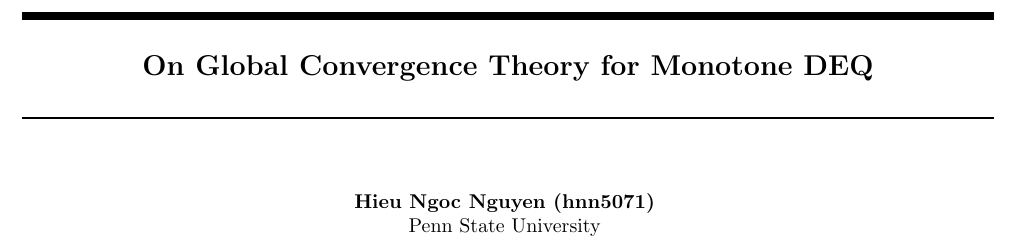
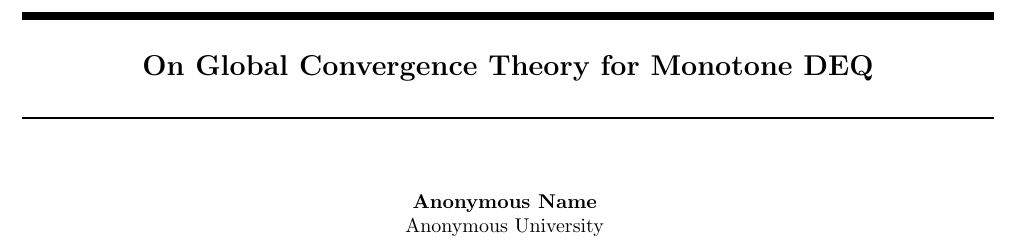
Before and after one commit to NNHieu/math_auditing_examples, a LaTeX problem sheet (example_1/tex_source/sample_paper.tex): part of page 1 of 12, cut so that both start at the same text. Compiled offline with pdfLaTeX; a LaTeX package or settings file that is missing is left out.

Commit message:
Anonymize author details in sample paper
Updated author and address information to anonymous.

```diff
--- a/example_1/tex_source/sample_paper.tex
+++ b/example_1/tex_source/sample_paper.tex
@@ -58,8 +58,8 @@
 
 \twocolumn[
 \aistatstitle{On Global Convergence Theory for Monotone DEQ}
-\aistatsauthor{Hieu Ngoc Nguyen (hnn5071)}
-\aistatsaddress{Penn State University}
+\aistatsauthor{Anonymous Name}
+\aistatsaddress{Anonymous University}
 ]
 
 \begin{abstract}
```
